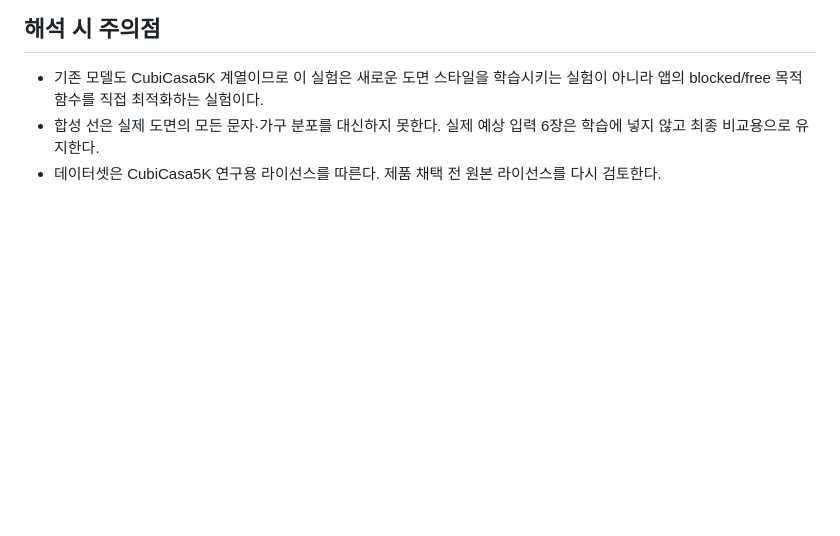
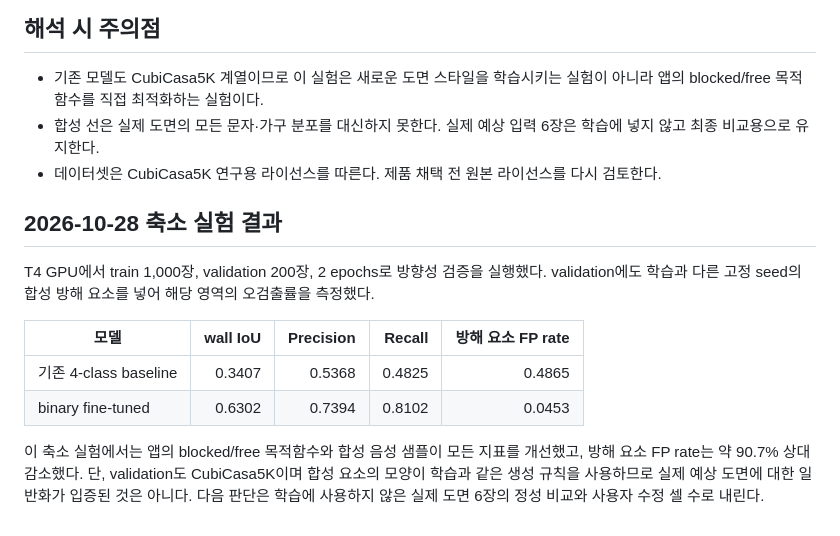
Before and after one commit to DeveloperAcademy-POSTECH/2026-C6-M15-WFFMST, a Markdown page: scripts/wall-segmentation-finetune/README.md, the part around the change. Drawn GitHub-style; blank space fills up the shorter version.

Commit message:
📝 docs: 이진 벽 마스크 실험 결과 기록

```diff
--- a/scripts/wall-segmentation-finetune/README.md
+++ b/scripts/wall-segmentation-finetune/README.md
@@ -82,3 +82,20 @@ files.download("outputs/binary-finetune/BinaryWallSegmentation-FP16.mlpackage.zi
   학습에 넣지 않고 최종 비교용으로 유지한다.
 - 데이터셋은 CubiCasa5K 연구용 라이선스를 따른다. 제품 채택 전 원본 라이선스를 다시
   검토한다.
+
+## 2026-10-28 축소 실험 결과
+
+T4 GPU에서 train 1,000장, validation 200장, 2 epochs로 방향성 검증을 실행했다.
+validation에도 학습과 다른 고정 seed의 합성 방해 요소를 넣어 해당 영역의 오검출률을
+측정했다.
+
+| 모델 | wall IoU | Precision | Recall | 방해 요소 FP rate |
+| --- | ---: | ---: | ---: | ---: |
+| 기존 4-class baseline | 0.3407 | 0.5368 | 0.4825 | 0.4865 |
+| binary fine-tuned | 0.6302 | 0.7394 | 0.8102 | 0.0453 |
+
+이 축소 실험에서는 앱의 blocked/free 목적함수와 합성 음성 샘플이 모든 지표를 개선했고,
+방해 요소 FP rate는 약 90.7% 상대 감소했다. 단, validation도 CubiCasa5K이며 합성 요소의
+모양이 학습과 같은 생성 규칙을 사용하므로 실제 예상 도면에 대한 일반화가 입증된 것은
+아니다. 다음 판단은 학습에 사용하지 않은 실제 도면 6장의 정성 비교와 사용자 수정 셀 수로
+내린다.
```
